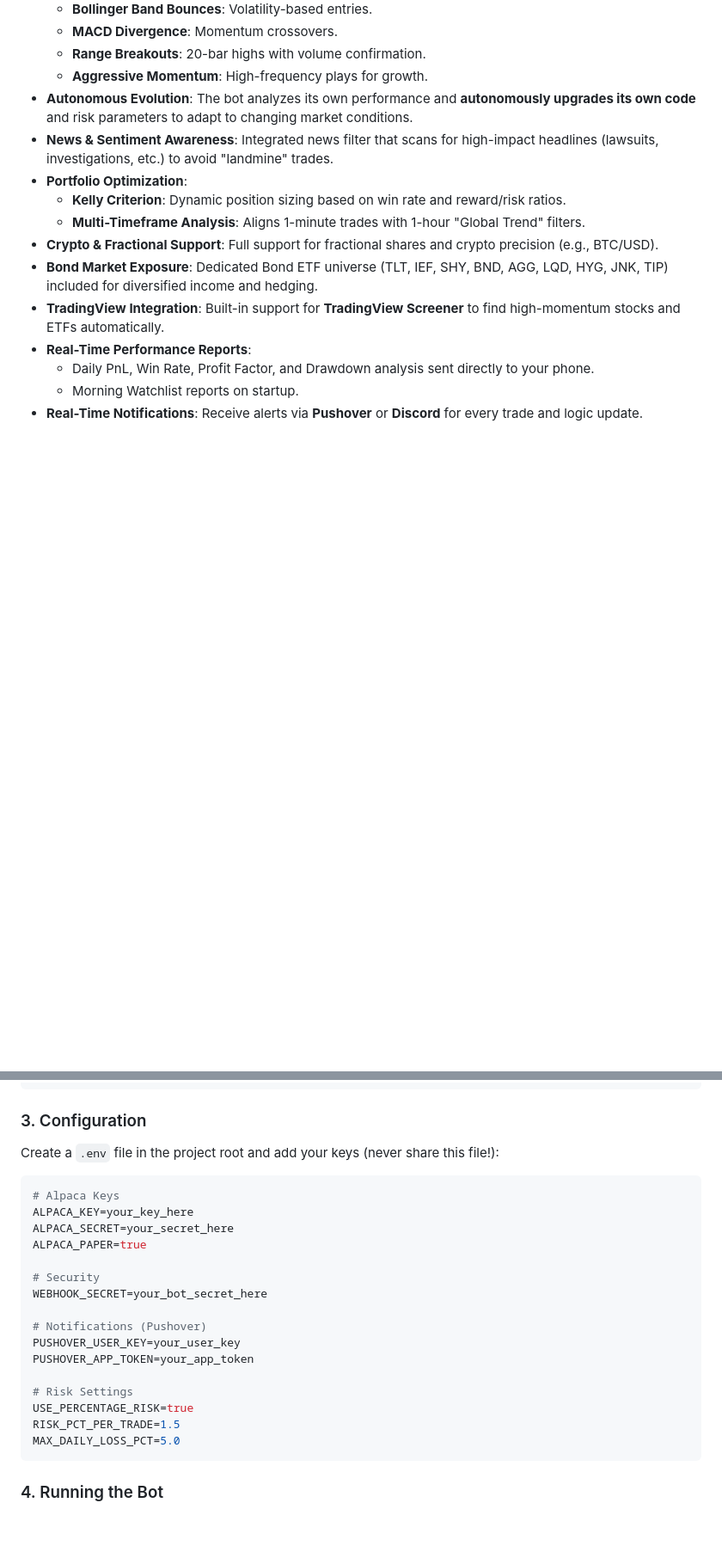
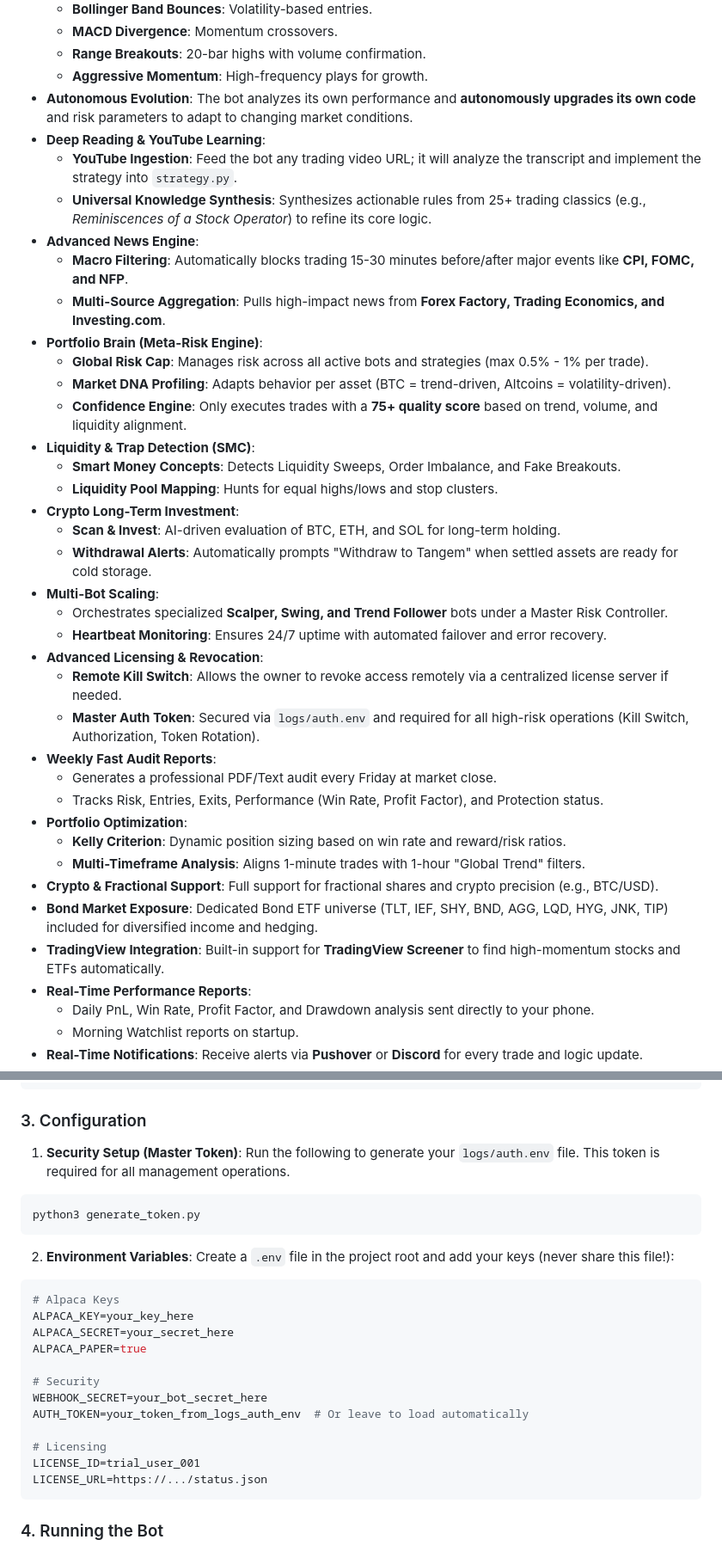
Before and after one commit to makaveligroupoffice/Makaveli-Universal-Trade-Bot, a Markdown page: README.md, 2 parts joined by grey strips. Shown at 86% size. GitHub-like rendering; blank space fills up the shorter version.

Commit message:
Update README.md with latest features: Licensing, AI Learning, News Engine, and SMC Intelligence. Added detailed setup for master token and licensing. Updated project structure with new core modules.
Co-authored-by: Junie <junie@jetbrains.com>

````diff
--- a/README.md
+++ b/README.md
@@ -15,7 +15,31 @@ A professional-grade, automated day trading and investment bot for the Alpaca ma
     - **Range Breakouts**: 20-bar highs with volume confirmation.
     - **Aggressive Momentum**: High-frequency plays for growth.
 - **Autonomous Evolution**: The bot analyzes its own performance and **autonomously upgrades its own code** and risk parameters to adapt to changing market conditions.
-- **News & Sentiment Awareness**: Integrated news filter that scans for high-impact headlines (lawsuits, investigations, etc.) to avoid "landmine" trades.
+- **Deep Reading & YouTube Learning**:
+    - **YouTube Ingestion**: Feed the bot any trading video URL; it will analyze the transcript and implement the strategy into `strategy.py`.
+    - **Universal Knowledge Synthesis**: Synthesizes actionable rules from 25+ trading classics (e.g., *Reminiscences of a Stock Operator*) to refine its core logic.
+- **Advanced News Engine**:
+    - **Macro Filtering**: Automatically blocks trading 15-30 minutes before/after major events like **CPI, FOMC, and NFP**.
+    - **Multi-Source Aggregation**: Pulls high-impact news from **Forex Factory, Trading Economics, and Investing.com**.
+- **Portfolio Brain (Meta-Risk Engine)**:
+    - **Global Risk Cap**: Manages risk across all active bots and strategies (max 0.5% - 1% per trade).
+    - **Market DNA Profiling**: Adapts behavior per asset (BTC = trend-driven, Altcoins = volatility-driven).
+    - **Confidence Engine**: Only executes trades with a **75+ quality score** based on trend, volume, and liquidity alignment.
+- **Liquidity & Trap Detection (SMC)**:
+    - **Smart Money Concepts**: Detects Liquidity Sweeps, Order Imbalance, and Fake Breakouts.
+    - **Liquidity Pool Mapping**: Hunts for equal highs/lows and stop clusters.
+- **Crypto Long-Term Investment**:
+    - **Scan & Invest**: AI-driven evaluation of BTC, ETH, and SOL for long-term holding.
+    - **Withdrawal Alerts**: Automatically prompts "Withdraw to Tangem" when settled assets are ready for cold storage.
+- **Multi-Bot Scaling**:
+    - Orchestrates specialized **Scalper, Swing, and Trend Follower** bots under a Master Risk Controller.
+    - **Heartbeat Monitoring**: Ensures 24/7 uptime with automated failover and error recovery.
+- **Advanced Licensing & Revocation**:
+    - **Remote Kill Switch**: Allows the owner to revoke access remotely via a centralized license server if needed.
+    - **Master Auth Token**: Secured via `logs/auth.env` and required for all high-risk operations (Kill Switch, Authorization, Token Rotation).
+- **Weekly Fast Audit Reports**:
+    - Generates a professional PDF/Text audit every Friday at market close.
+    - Tracks Risk, Entries, Exits, Performance (Win Rate, Profit Factor), and Protection status.
 - **Portfolio Optimization**:
     - **Kelly Criterion**: Dynamic position sizing based on win rate and reward/risk ratios.
     - **Multi-Timeframe Analysis**: Aligns 1-minute trades with 1-hour "Global Trend" filters.
@@ -77,7 +106,11 @@ pip install -r requirements.txt
 ```
 
 ### 3. Configuration
-Create a `.env` file in the project root and add your keys (never share this file!):
+1. **Security Setup (Master Token)**: Run the following to generate your `logs/auth.env` file. This token is required for all management operations.
+```bash
+python3 generate_token.py
+```
+2. **Environment Variables**: Create a `.env` file in the project root and add your keys (never share this file!):
 ```bash
 # Alpaca Keys
 ALPACA_KEY=your_key_here
@@ -86,15 +119,11 @@ ALPACA_PAPER=true
 
 # Security
 WEBHOOK_SECRET=your_bot_secret_here
+AUTH_TOKEN=your_token_from_logs_auth_env  # Or leave to load automatically
 
-# Notifications (Pushover)
-PUSHOVER_USER_KEY=your_user_key
-PUSHOVER_APP_TOKEN=your_app_token
-
-# Risk Settings
-USE_PERCENTAGE_RISK=true
-RISK_PCT_PER_TRADE=1.5
-MAX_DAILY_LOSS_PCT=5.0
+# Licensing
+LICENSE_ID=trial_user_001
+LICENSE_URL=https://.../status.json
 ```
 
 ### 4. Running the Bot
````
Also changed, not shown: other parts of README.md (+5 -0 lines).
